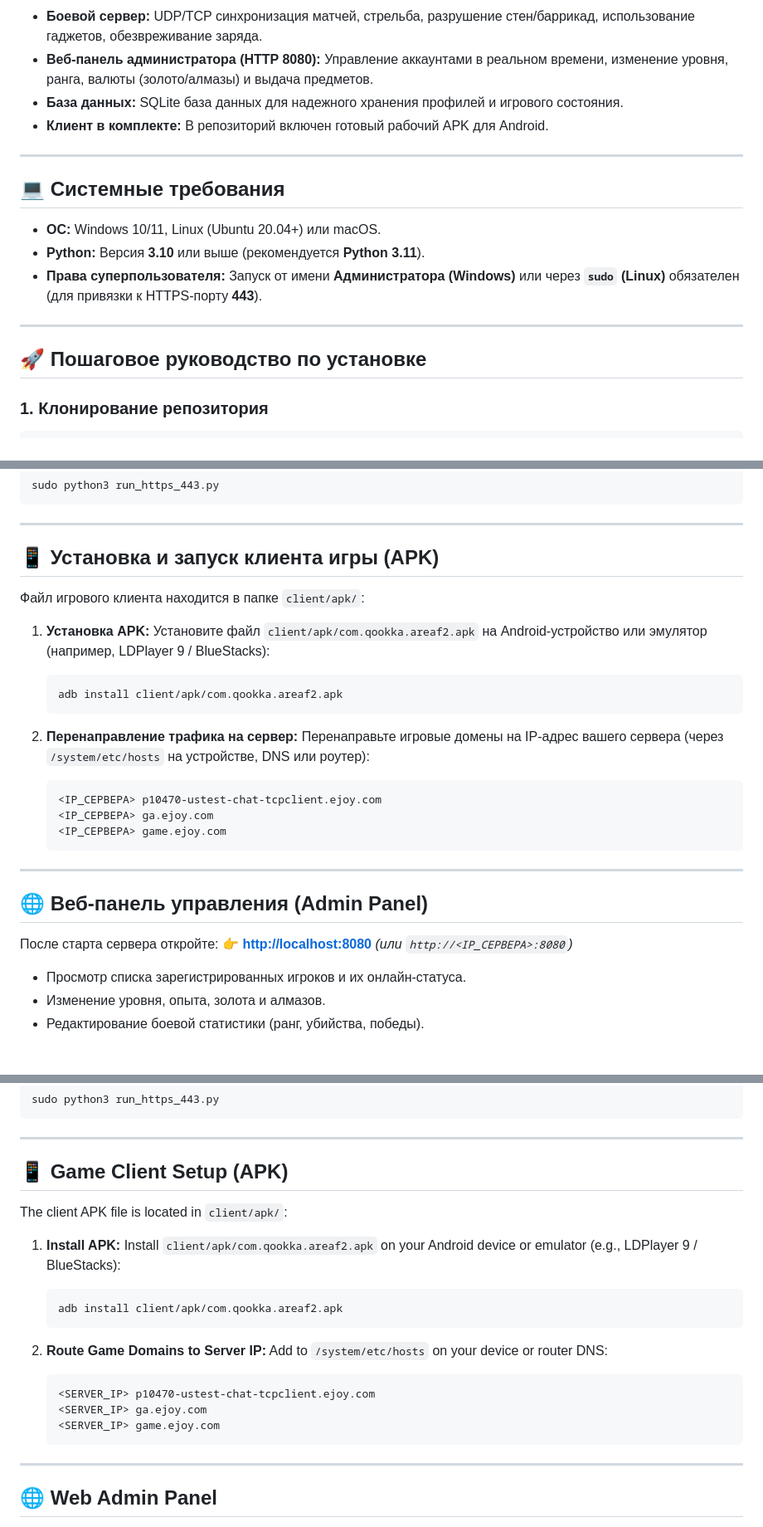
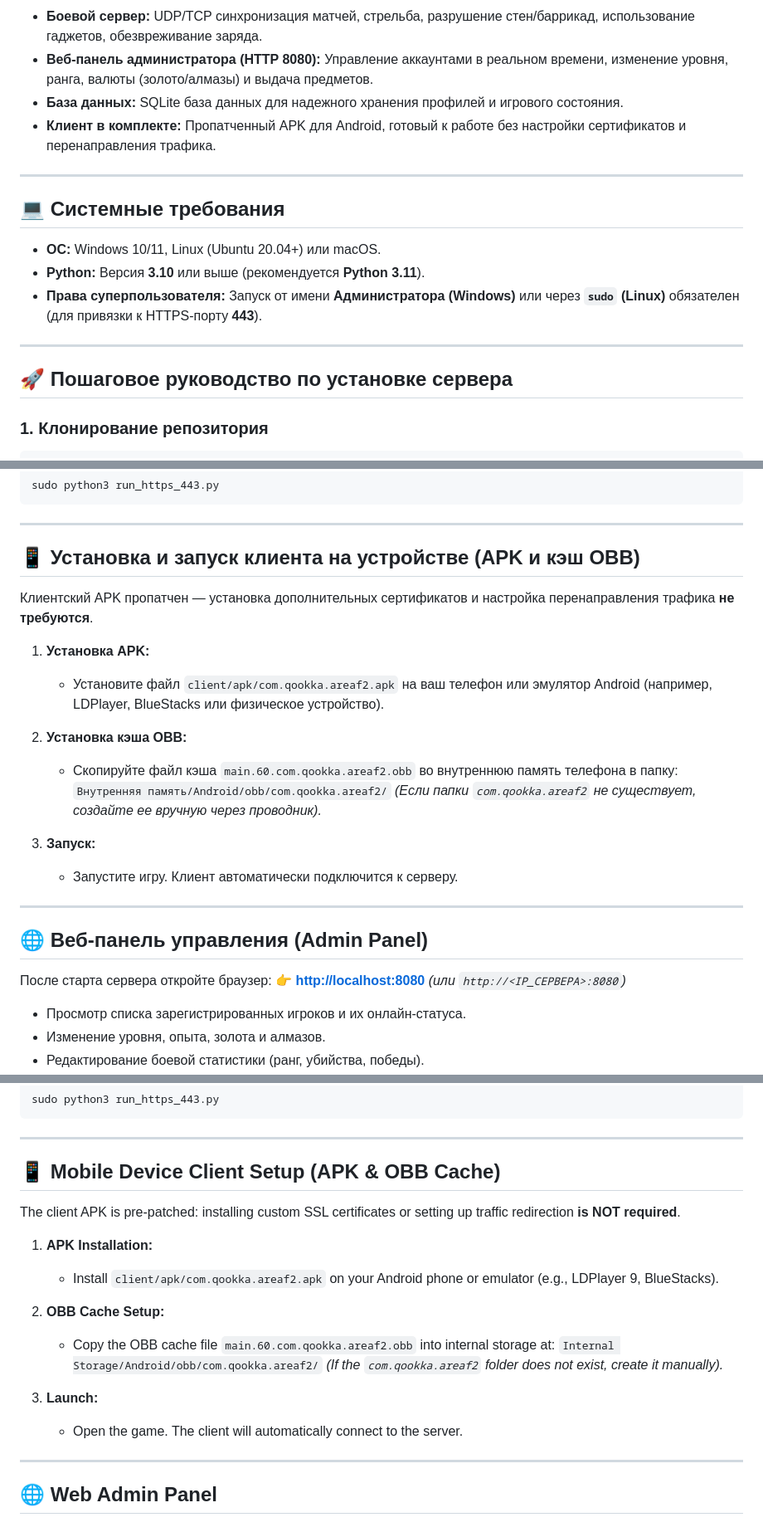
Before and after one commit to 1nsirius/area-b2, a Markdown page: README.md, 3 parts joined by grey strips. Shown at 83% size. Rendered like a GitHub page; blank space fills up the shorter version.

Commit message:
Update README: user friendly mobile installation guide for APK and OBB

````diff
--- a/README.md
+++ b/README.md
@@ -20,7 +20,7 @@
 * **Боевой сервер:** UDP/TCP синхронизация матчей, стрельба, разрушение стен/баррикад, использование гаджетов, обезвреживание заряда.
 * **Веб-панель администратора (HTTP 8080):** Управление аккаунтами в реальном времени, изменение уровня, ранга, валюты (золото/алмазы) и выдача предметов.
 * **База данных:** SQLite база данных для надежного хранения профилей и игрового состояния.
-* **Клиент в комплекте:** В репозиторий включен готовый рабочий APK для Android.
+* **Клиент в комплекте:** Пропатченный APK для Android, готовый к работе без настройки сертификатов и перенаправления трафика.
 
 ---
 
@@ -32,7 +32,7 @@
 
 ---
 
-## 🚀 Пошаговое руководство по установке
+## 🚀 Пошаговое руководство по установке сервера
 
 ### 1. Клонирование репозитория
 ```bash
@@ -73,29 +73,26 @@ sudo python3 run_https_443.py
 
 ---
 
-## 📱 Установка и запуск клиента игры (APK)
+## 📱 Установка и запуск клиента на устройстве (APK и кэш OBB)
 
-Файл игрового клиента находится в папке `client/apk/`:
+Клиентский APK пропатчен — установка дополнительных сертификатов и настройка перенаправления трафика **не требуются**.
 
 1. **Установка APK:**
-   Установите файл `client/apk/com.qookka.areaf2.apk` на Android-устройство или эмулятор (например, LDPlayer 9 / BlueStacks):
-   ```bash
-   adb install client/apk/com.qookka.areaf2.apk
-   ```
+   * Установите файл `client/apk/com.qookka.areaf2.apk` на ваш телефон или эмулятор Android (например, LDPlayer, BlueStacks или физическое устройство).
 
-2. **Перенаправление трафика на сервер:**
-   Перенаправьте игровые домены на IP-адрес вашего сервера (через `/system/etc/hosts` на устройстве, DNS или роутер):
-   ```text
-   <IP_СЕРВЕРА> p10470-ustest-chat-tcpclient.ejoy.com
-   <IP_СЕРВЕРА> ga.ejoy.com
-   <IP_СЕРВЕРА> game.ejoy.com
-   ```
+2. **Установка кэша OBB:**
+   * Скопируйте файл кэша `main.60.com.qookka.areaf2.obb` во внутреннюю память телефона в папку:
+     `Внутренняя память/Android/obb/com.qookka.areaf2/`
+   *(Если папки `com.qookka.areaf2` не существует, создайте ее вручную через проводник).*
+
+3. **Запуск:**
+   * Запустите игру. Клиент автоматически подключится к серверу.
 
 ---
 
 ## 🌐 Веб-панель управления (Admin Panel)
 
-После старта сервера откройте:
+После старта сервера откройте браузер:
 👉 **[http://localhost:8080](http://localhost:8080)** *(или `http://<IP_СЕРВЕРА>:8080`)*
 
 * Просмотр списка зарегистрированных игроков и их онлайн-статуса.
@@ -197,23 +194,20 @@ sudo python3 run_https_443.py
 
 ---
 
-## 📱 Game Client Setup (APK)
+## 📱 Mobile Device Client Setup (APK & OBB Cache)
 
-The client APK file is located in `client/apk/`:
+The client APK is pre-patched: installing custom SSL certificates or setting up traffic redirection **is NOT required**.
 
-1. **Install APK:**
-   Install `client/apk/com.qookka.areaf2.apk` on your Android device or emulator (e.g., LDPlayer 9 / BlueStacks):
-   ```bash
-   adb install client/apk/com.qookka.areaf2.apk
-   ```
+1. **APK Installation:**
+   * Install `client/apk/com.qookka.areaf2.apk` on your Android phone or emulator (e.g., LDPlayer 9, BlueStacks).
 
-2. **Route Game Domains to Server IP:**
-   Add to `/system/etc/hosts` on your device or router DNS:
-   ```text
-   <SERVER_IP> p10470-ustest-chat-tcpclient.ejoy.com
-   <SERVER_IP> ga.ejoy.com
-   <SERVER_IP> game.ejoy.com
-   ```
+2. **OBB Cache Setup:**
+   * Copy the OBB cache file `main.60.com.qookka.areaf2.obb` into internal storage at:
+     `Internal Storage/Android/obb/com.qookka.areaf2/`
+   *(If the `com.qookka.areaf2` folder does not exist, create it manually).*
+
+3. **Launch:**
+   * Open the game. The client will automatically connect to the server.
 
 ---
 
````
Also changed, not shown: other parts of README.md (+2 -2 lines).
